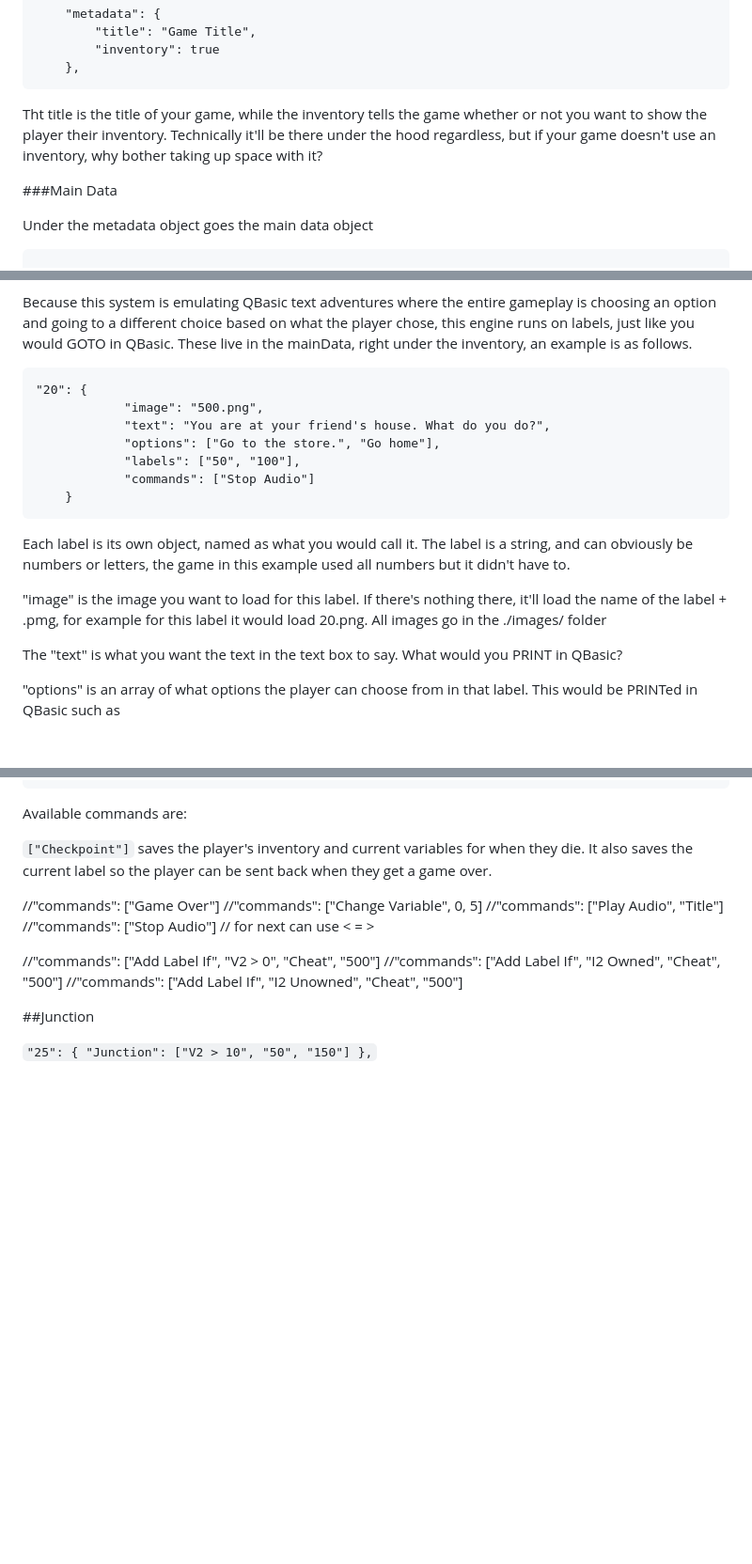
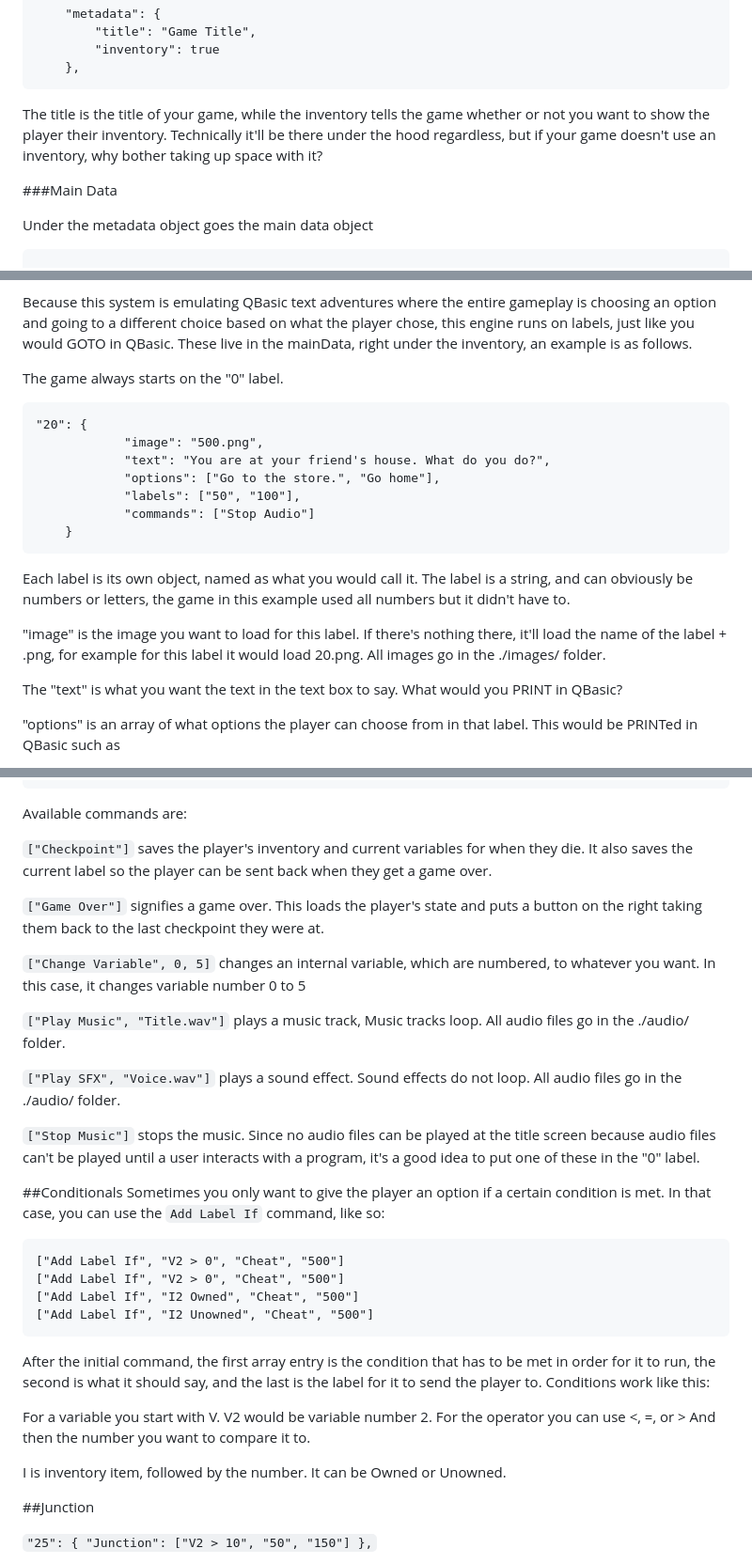
Before and after one commit to dancoder-engineer/QBasic-Classics-main, a Markdown page: README.md, 3 parts joined by grey strips. Shown at 94% size. GitHub-like rendering; blank space fills up the shorter version.

````diff
--- a/README.md
+++ b/README.md
@@ -14,7 +14,7 @@ Immediately below this is a metadata object
     },
 ```
 
-Tht title is the title of your game, while the inventory tells the game whether or not you want to show the player their inventory. Technically it'll be there under the hood regardless, but if your game doesn't use an inventory, why bother taking up space with it?
+The title is the title of your game, while the inventory tells the game whether or not you want to show the player their inventory. Technically it'll be there under the hood regardless, but if your game doesn't use an inventory, why bother taking up space with it?
 
 
 ###Main Data
@@ -39,6 +39,8 @@ The inventory is an array of the names of strings representing the inventory ite
 Because this system is emulating QBasic text adventures where the entire gameplay is choosing an option and going to a different choice based on what the player chose,
 this engine runs on labels, just like you would GOTO in QBasic. These live in the mainData, right under the inventory, an example is as follows.
 
+The game always starts on the "0" label.
+
 ```
 "20": {
             "image": "500.png",
@@ -50,7 +52,7 @@ this engine runs on labels, just like you would GOTO in QBasic. These live in th
 ```
 Each label is its own object, named as what you would call it. The label is a string, and can obviously be numbers or letters, the game in this example used all numbers but it didn't have to.
 
-"image" is the image you want to load for this label. If there's nothing there, it'll load the name of the label + .pmg, for example for this label it would load 20.png. All images go in the ./images/ folder
+"image" is the image you want to load for this label. If there's nothing there, it'll load the name of the label + .png, for example for this label it would load 20.png. All images go in the ./images/ folder.
 
 The "text" is what you want the text in the text box to say. What would you PRINT in QBasic?
 
@@ -77,18 +79,33 @@ Available commands are:
 
 `["Checkpoint"]` saves the player's inventory and current variables for when they die. It also saves the current label so the player can be sent back when they get a game over.
 
+`["Game Over"]` signifies a game over. This loads the player's state and puts a button on the right taking them back to the last checkpoint they were at.
 
-//"commands": ["Game Over"]
-//"commands": ["Change Variable", 0, 5]
-//"commands": ["Play Audio", "Title"]
-//"commands": ["Stop Audio"]
-// for next can use < = >
+`["Change Variable", 0, 5]` changes an internal variable, which are numbered, to whatever you want. In this case, it changes variable number 0 to 5
 
-//"commands": ["Add Label If", "V2 > 0", "Cheat", "500"]
-//"commands": ["Add Label If", "I2 Owned", "Cheat", "500"]
-//"commands": ["Add Label If", "I2 Unowned", "Cheat", "500"]
+`["Play Music", "Title.wav"]` plays a music track, Music tracks loop. All audio files go in the ./audio/ folder.
+
+`["Play SFX", "Voice.wav"]` plays a sound effect. Sound effects do not loop. All audio files go in the ./audio/ folder.
+
+`["Stop Music"]` stops the music. Since no audio files can be played at the title screen because audio files can't be played until a user interacts with a program, it's a good idea to put one of these in the "0" label.
 
 
+##Conditionals
+Sometimes you only want to give the player an option if a certain condition is met. In that case, you can use the `Add Label If` command, like so:
+```
+["Add Label If", "V2 > 0", "Cheat", "500"]
+["Add Label If", "V2 > 0", "Cheat", "500"]
+["Add Label If", "I2 Owned", "Cheat", "500"]
+["Add Label If", "I2 Unowned", "Cheat", "500"]
+```
+
+After the initial command, the first array entry is the condition that has to be met in order for it to run, the second is what it should say, and the last is the label for it to send the player to. Conditions work like this:
+
+For a variable you start with V. V2 would be variable number 2.
+For the operator you can use <, =, or >
+And then the number you want to compare it to.
+
+I is inventory item, followed by the number. It can be Owned or Unowned.
 
 ##Junction
 
````
